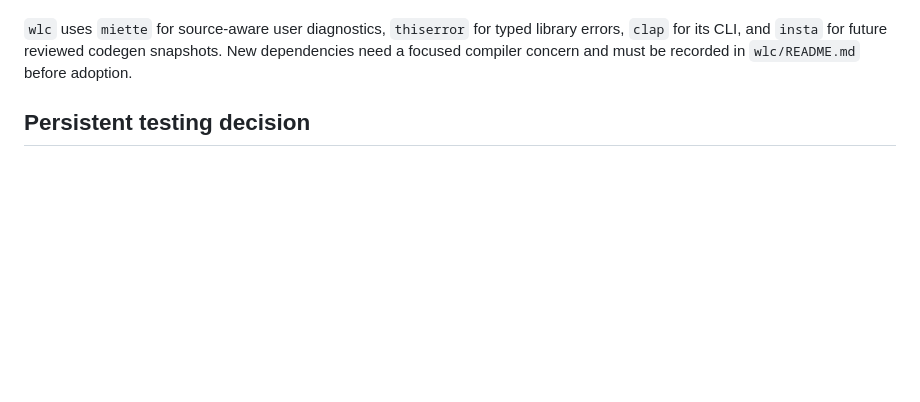
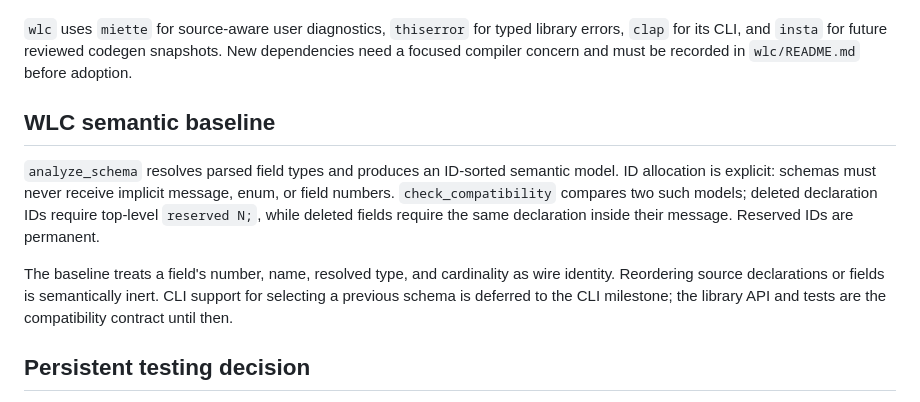
Before and after one commit to starwey604/wirelink, a Markdown page: docs/development.md, the part around the change. GitHub-like rendering; blank space fills up the shorter version.

Commit message:
update development file

```diff
--- a/docs/development.md
+++ b/docs/development.md
@@ -21,6 +21,19 @@ belong to the subsequent WLC milestones and must preserve this grammar.
 library errors, `clap` for its CLI, and `insta` for future reviewed codegen
 snapshots. New dependencies need a focused compiler concern and must be
 recorded in `wlc/README.md` before adoption.
+
+## WLC semantic baseline
+
+`analyze_schema` resolves parsed field types and produces an ID-sorted semantic
+model. ID allocation is explicit: schemas must never receive implicit message,
+enum, or field numbers. `check_compatibility` compares two such models; deleted
+declaration IDs require top-level `reserved N;`, while deleted fields require
+the same declaration inside their message. Reserved IDs are permanent.
+
+The baseline treats a field's number, name, resolved type, and cardinality as
+wire identity. Reordering source declarations or fields is semantically inert.
+CLI support for selecting a previous schema is deferred to the CLI milestone;
+the library API and tests are the compatibility contract until then.
 
 ## Persistent testing decision
 
```
